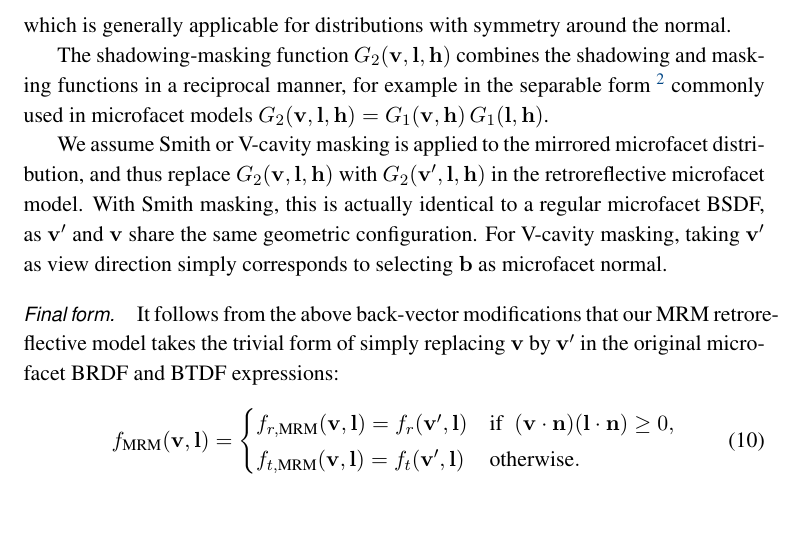
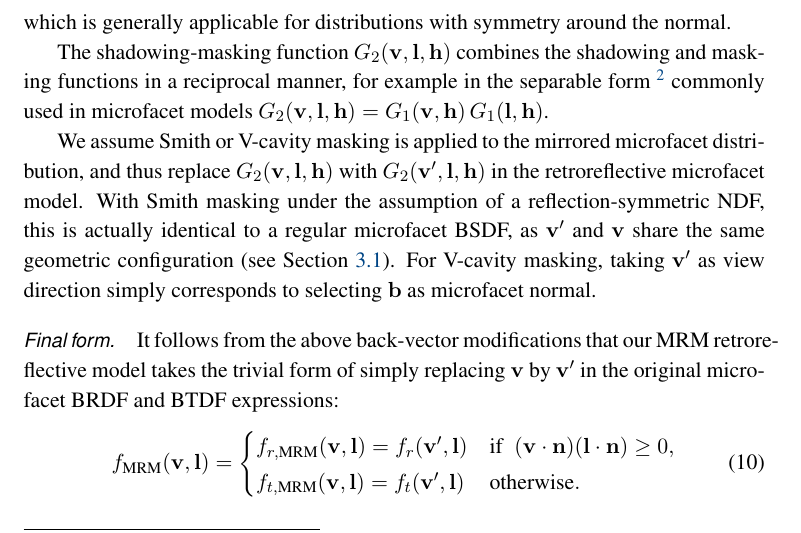
Before and after one commit to portsmouth/MRM_retroreflectivity, a LaTeX document (MRM.tex): part of page 5 of 14, cut so that both start at the same text. Compiled offline with pdfLaTeX.

Commit message:
Add forward reference in G2 discussion.

```diff
--- a/MRM.tex
+++ b/MRM.tex
@@ -343,7 +343,7 @@ The shadowing-masking function $G_{2}(\vecv, \vecl, \vech)$ combines the shadowi
 %  \avdot{\vecv}{\vecn} = \int_{\Omega_{\vecv}} G_1(\vecv, \vech) \cldot{\vecv}{\vech} D(\vech) \diff\vech.
 %\end{equation}
 
-We assume Smith or V-cavity masking is applied to the mirrored microfacet distribution, and thus replace  $G_{2}(\vecv, \vecl, \vech)$  with $G_{2}(\vecvv, \vecl, \vech)$ in the retroreflective microfacet model. With Smith masking, this is actually identical to a regular microfacet BSDF, as $\vecvv$ and $\vecv$ share the same geometric configuration. For V-cavity masking, taking $\vecvv$ as view direction simply corresponds to selecting $\vecb$ as microfacet normal.
+We assume Smith or V-cavity masking is applied to the mirrored microfacet distribution, and thus replace  $G_{2}(\vecv, \vecl, \vech)$  with $G_{2}(\vecvv, \vecl, \vech)$ in the retroreflective microfacet model. With Smith masking under the assumption of a reflection-symmetric NDF, this is actually identical to a regular microfacet BSDF, as $\vecvv$ and $\vecv$ share the same geometric configuration (see Section~\ref{sec:reciprocity}). For V-cavity masking, taking $\vecvv$ as view direction simply corresponds to selecting $\vecb$ as microfacet normal.
 %\todo{\tiny Laurent: I think we could extract the shadowing from Matthias derivation here. The other way to justify the derivation of the full model is to highlight that Smith's shadowing/masking does not depend on the microfacet (appart from the sideness). Hence, whatever the microfacet selector (as long as the sideness matches), the shadowing/masking is the same. Since $\vecv$ and $\vecvv$ share the same slope, we can exchange them in the equation.}
 
 \paragraph*{Final form.}
```
Also changed, not shown: MRM.tex (2 more changed lines).
